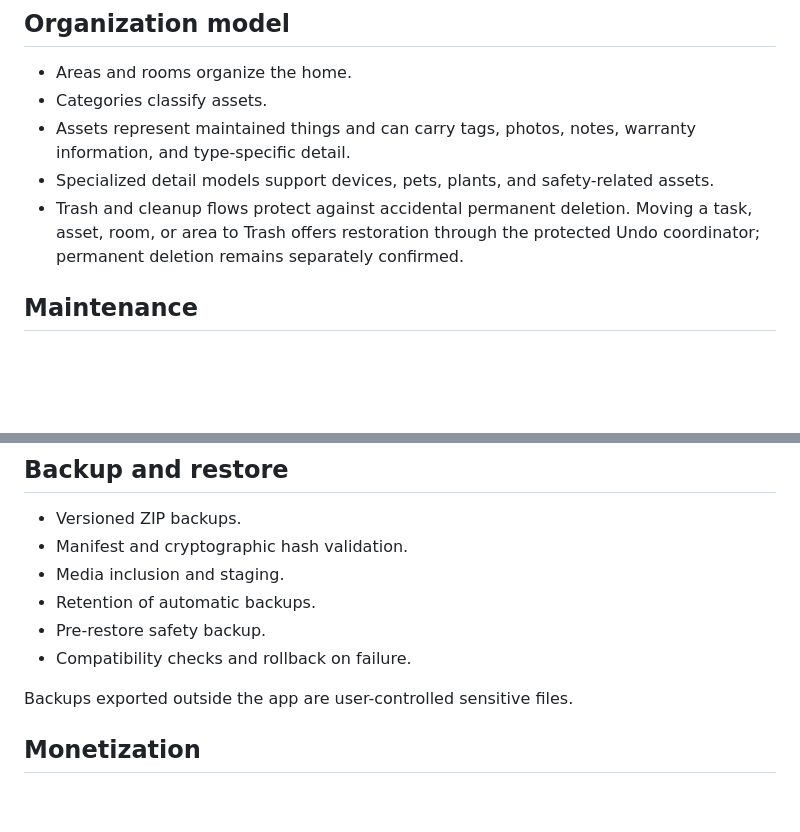
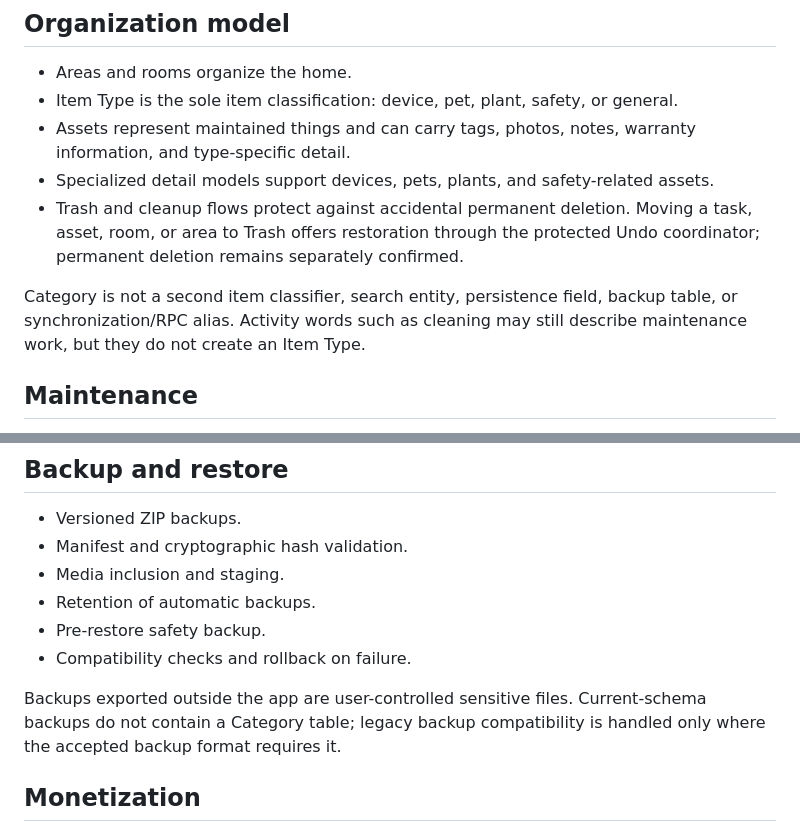
Before and after one commit to zuhak5/Owntend, a Markdown page: docs/product/feature-catalog.md, 2 parts joined by grey strips. GitHub-like rendering; blank space fills up the shorter version.

Commit message:
Document Item Type as sole item classifier

```diff
--- a/docs/product/feature-catalog.md
+++ b/docs/product/feature-catalog.md
@@ -13,10 +13,12 @@ The current application exposes dashboard, assets, maintenance, calendar, search
 ## Organization model
 
 - Areas and rooms organize the home.
-- Categories classify assets.
+- Item Type is the sole item classification: device, pet, plant, safety, or general.
 - Assets represent maintained things and can carry tags, photos, notes, warranty information, and type-specific detail.
 - Specialized detail models support devices, pets, plants, and safety-related assets.
 - Trash and cleanup flows protect against accidental permanent deletion. Moving a task, asset, room, or area to Trash offers restoration through the protected Undo coordinator; permanent deletion remains separately confirmed.
+
+Category is not a second item classifier, search entity, persistence field, backup table, or synchronization/RPC alias. Activity words such as cleaning may still describe maintenance work, but they do not create an Item Type.
 
 ## Maintenance
 
@@ -79,7 +81,7 @@ The first-dashboard education flow considers weather-area and notification setup
 - Pre-restore safety backup.
 - Compatibility checks and rollback on failure.
 
-Backups exported outside the app are user-controlled sensitive files.
+Backups exported outside the app are user-controlled sensitive files. Current-schema backups do not contain a Category table; legacy backup compatibility is handled only where the accepted backup format requires it.
 
 ## Monetization
 
```
